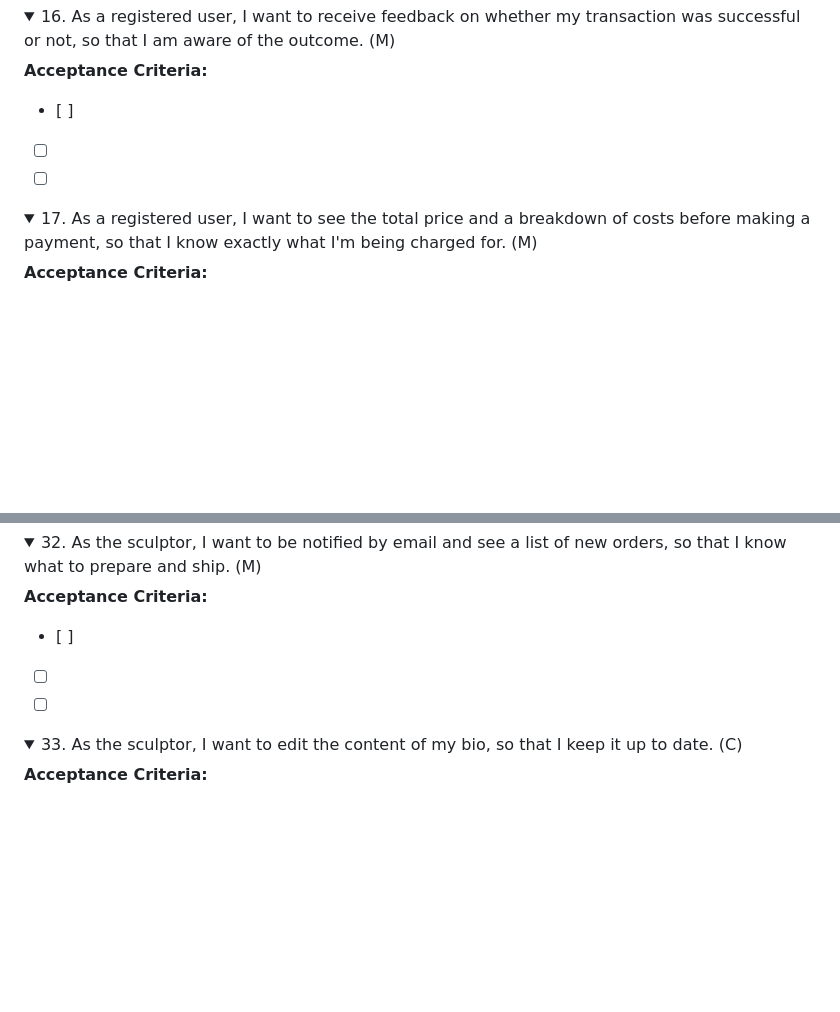
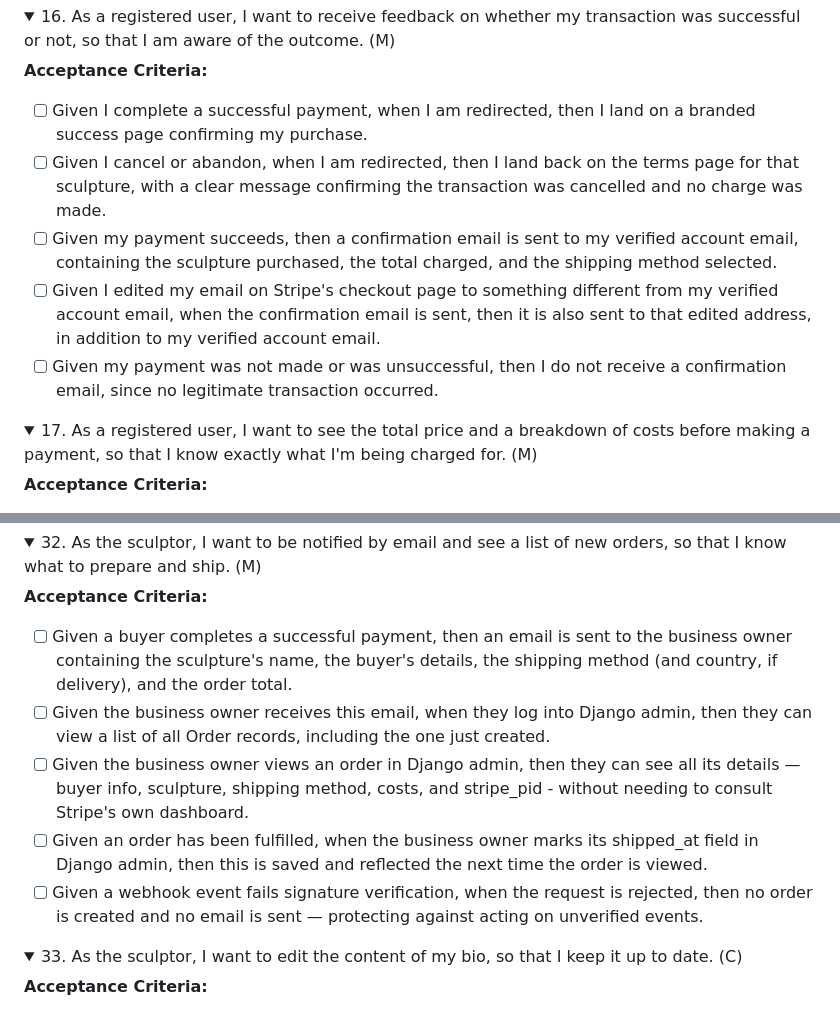
Before and after one commit to VeronicaTeodorof/timefull-timeless, a Markdown page: README.md, 2 parts joined by grey strips. Rendered like a GitHub page; folded sections open; blank space fills up the shorter version.

Commit message:
docs: add acceptance criteria for order confirmation and owner notification stories

```diff
--- a/README.md
+++ b/README.md
@@ -351,9 +351,11 @@ C = could-have.
 </summary>
 
 **Acceptance Criteria:**
-- [ ]
-- [ ]
-- [ ]
+- [ ] Given I complete a successful payment, when I am redirected, then I land on a branded success page confirming my purchase.
+- [ ] Given I cancel or abandon, when I am redirected, then I land back on the terms page for that sculpture, with a clear message confirming the transaction was cancelled and no charge was made.
+- [ ] Given my payment succeeds, then a confirmation email is sent to my verified account email, containing the sculpture purchased, the total charged, and the shipping method selected.
+- [ ] Given I edited my email on Stripe's checkout page to something different from my verified account email, when the confirmation email is sent, then it is also sent to that edited address, in addition to my verified account email.
+- [ ] Given my payment was not made or was unsuccessful, then I do not receive a confirmation email, since no legitimate transaction occurred.
 
 </details>
 
@@ -578,9 +580,11 @@ C = could-have.
 </summary>
 
 **Acceptance Criteria:**
-- [ ]
-- [ ]
-- [ ]
+- [ ] Given a buyer completes a successful payment, then an email is sent to the business owner containing the sculpture's name, the buyer's details, the shipping method (and country, if delivery), and the order total.
+- [ ] Given the business owner receives this email, when they log into Django admin, then they can view a list of all Order records, including the one just created.
+- [ ] Given the business owner views an order in Django admin, then they can see all its details — buyer info, sculpture, shipping method, costs, and stripe_pid - without needing to consult Stripe's own dashboard.
+- [ ] Given an order has been fulfilled, when the business owner marks its shipped_at field in Django admin, then this is saved and reflected the next time the order is viewed.
+- [ ] Given a webhook event fails signature verification, when the request is rejected, then no order is created and no email is sent — protecting against acting on unverified events.
 
 </details>
 
```
